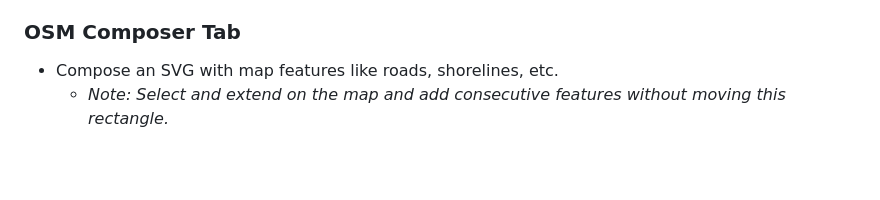
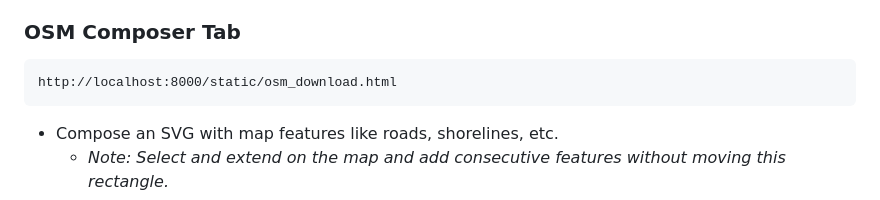
Before and after one commit to merttoka/plotter-utils, a Markdown page: README.md, the part around the change. Drawn GitHub-style; blank space fills up the shorter version.

````diff
--- a/README.md
+++ b/README.md
@@ -70,6 +70,9 @@ The web interface provides:
 
 
 ### OSM Composer Tab
+```
+http://localhost:8000/static/osm_download.html
+```
 - Compose an SVG with map features like roads, shorelines, etc.
   - *Note: Select and extend on the map and add consecutive features without moving this rectangle.*
   - Select extent from OSM, select lines options, add to canvas.
````
